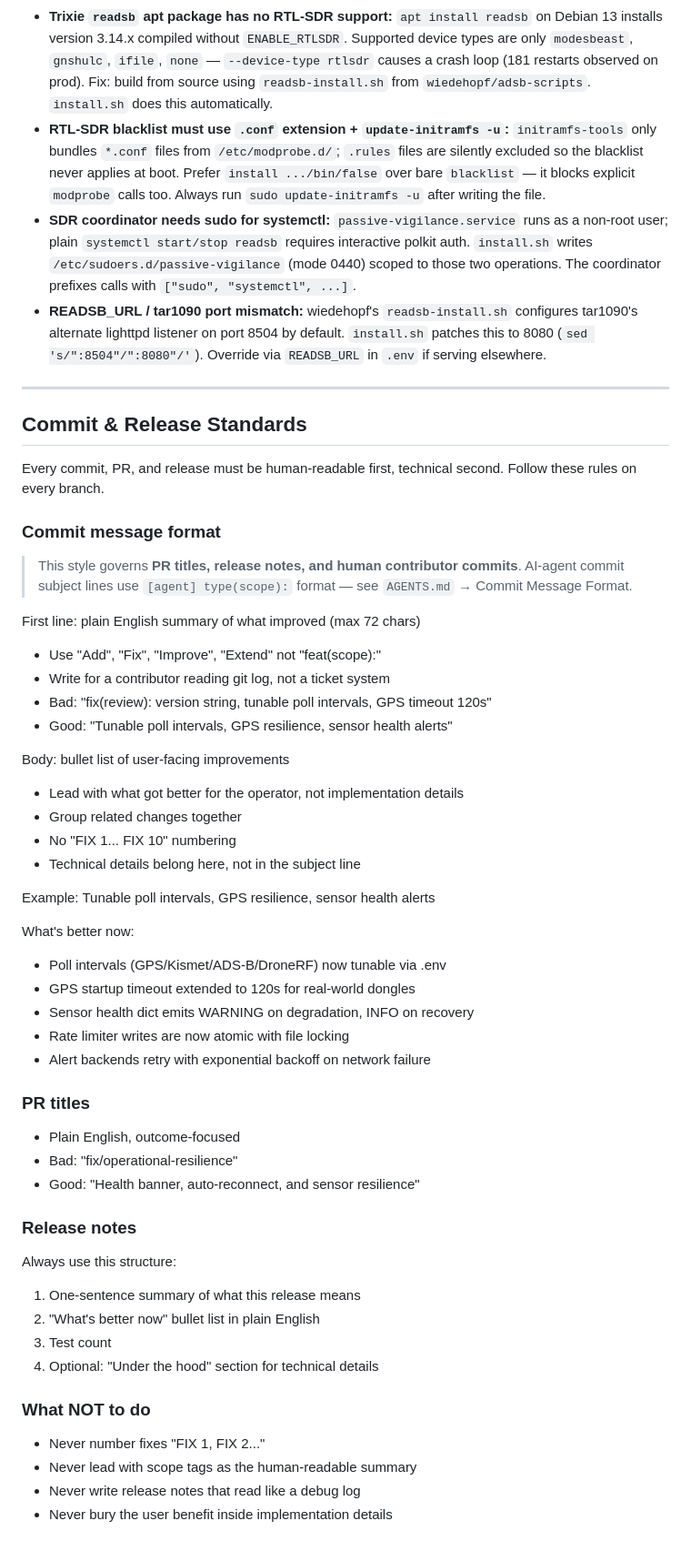
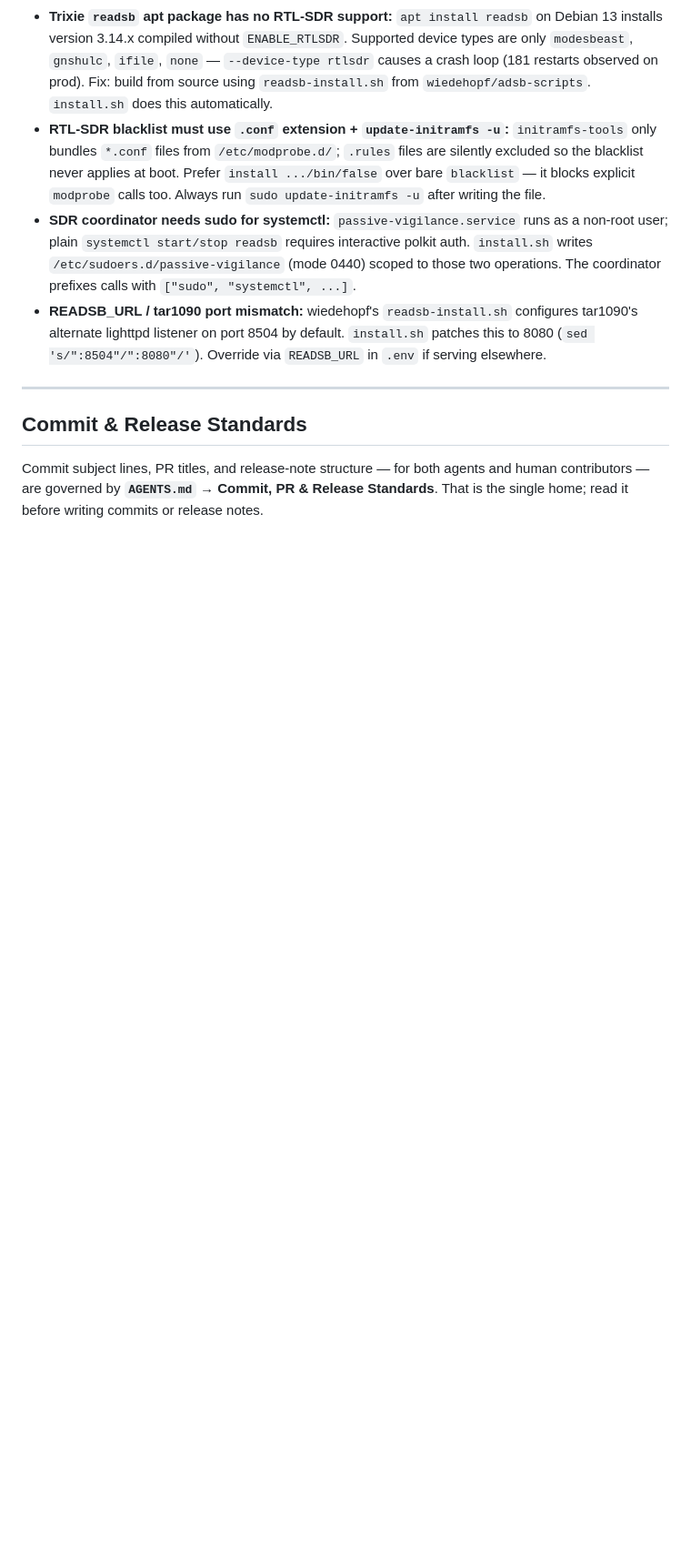
Before and after one commit to Isthistak3n/Passive-Vigilance, a Markdown page: CLAUDE.md, the part around one of its changes. Shown at 91% size. GitHub-like rendering; blank space fills up the shorter version.

```diff
--- a/CLAUDE.md
+++ b/CLAUDE.md
@@ -422,49 +417,7 @@ If `.env` does not exist or `GPS_DEVICE` is unset, it defaults to `/dev/ttyUSB0`
 
 ## Commit & Release Standards
 
-Every commit, PR, and release must be human-readable first,
-technical second. Follow these rules on every branch.
-
-### Commit message format
-
-> This style governs **PR titles, release notes, and human contributor commits**. AI-agent commit subject lines use `[agent] type(scope):` format — see `AGENTS.md` → Commit Message Format.
-
-First line: plain English summary of what improved (max 72 chars)
-- Use "Add", "Fix", "Improve", "Extend" not "feat(scope):"
-- Write for a contributor reading git log, not a ticket system
-- Bad:  "fix(review): version string, tunable poll intervals, GPS timeout 120s"
-- Good: "Tunable poll intervals, GPS resilience, sensor health alerts"
-
-Body: bullet list of user-facing improvements
-- Lead with what got better for the operator, not implementation details
-- Group related changes together
-- No "FIX 1... FIX 10" numbering
-- Technical details belong here, not in the subject line
-
-Example:
-  Tunable poll intervals, GPS resilience, sensor health alerts
-
-  What's better now:
-  - Poll intervals (GPS/Kismet/ADS-B/DroneRF) now tunable via .env
-  - GPS startup timeout extended to 120s for real-world dongles
-  - Sensor health dict emits WARNING on degradation, INFO on recovery
-  - Rate limiter writes are now atomic with file locking
-  - Alert backends retry with exponential backoff on network failure
-
-### PR titles
-- Plain English, outcome-focused
-- Bad:  "fix/operational-resilience"
-- Good: "Health banner, auto-reconnect, and sensor resilience"
-
-### Release notes
-Always use this structure:
-1. One-sentence summary of what this release means
-2. "What's better now" bullet list in plain English
-3. Test count
-4. Optional: "Under the hood" section for technical details
-
-### What NOT to do
-- Never number fixes "FIX 1, FIX 2..."
-- Never lead with scope tags as the human-readable summary
-- Never write release notes that read like a debug log
-- Never bury the user benefit inside implementation details
+Commit subject lines, PR titles, and release-note structure — for both agents and
+human contributors — are governed by **`AGENTS.md` → Commit, PR & Release
+Standards**. That is the single home; read it before writing commits or release
+notes.
```
Also changed, not shown: other parts of CLAUDE.md (+3 -8 lines), AGENTS.md (+36 -14 lines), CONTEXT.md (+33 -37 lines).
